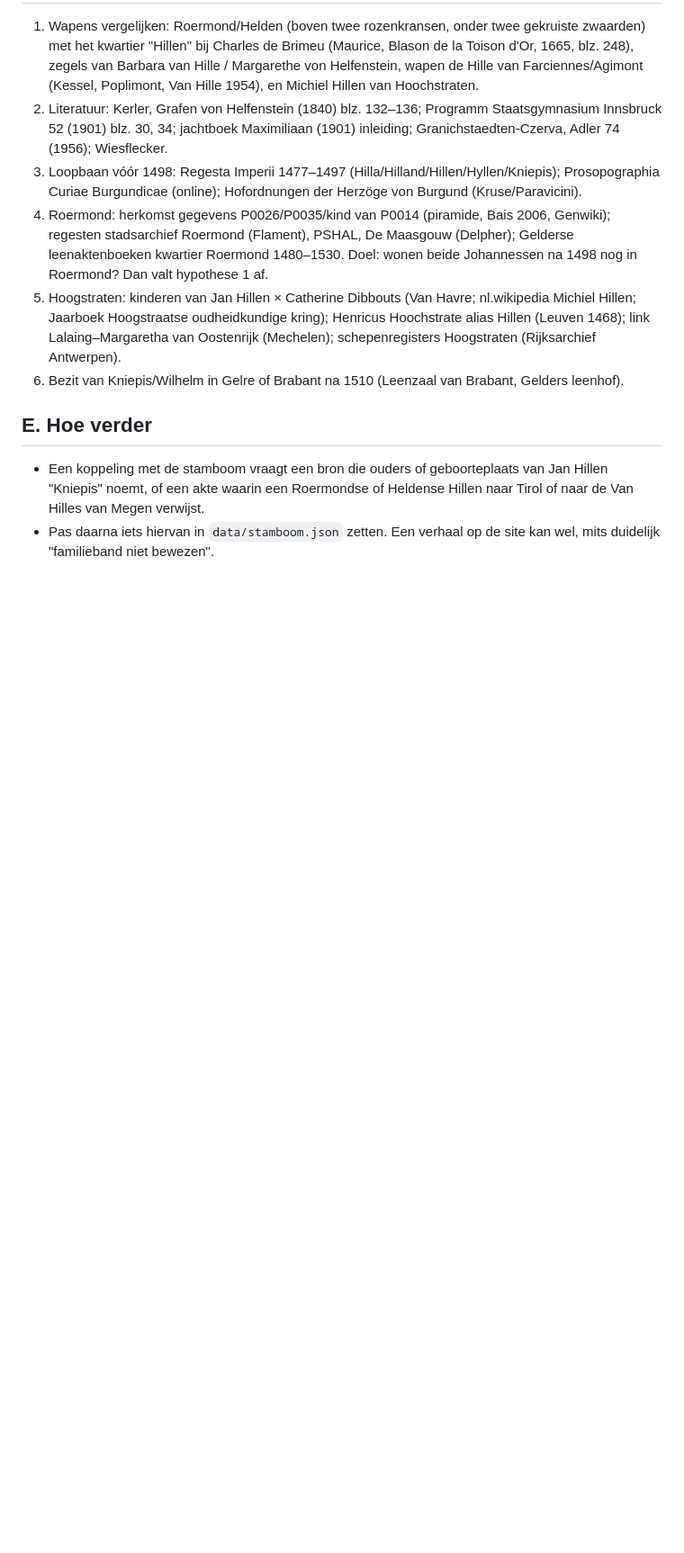
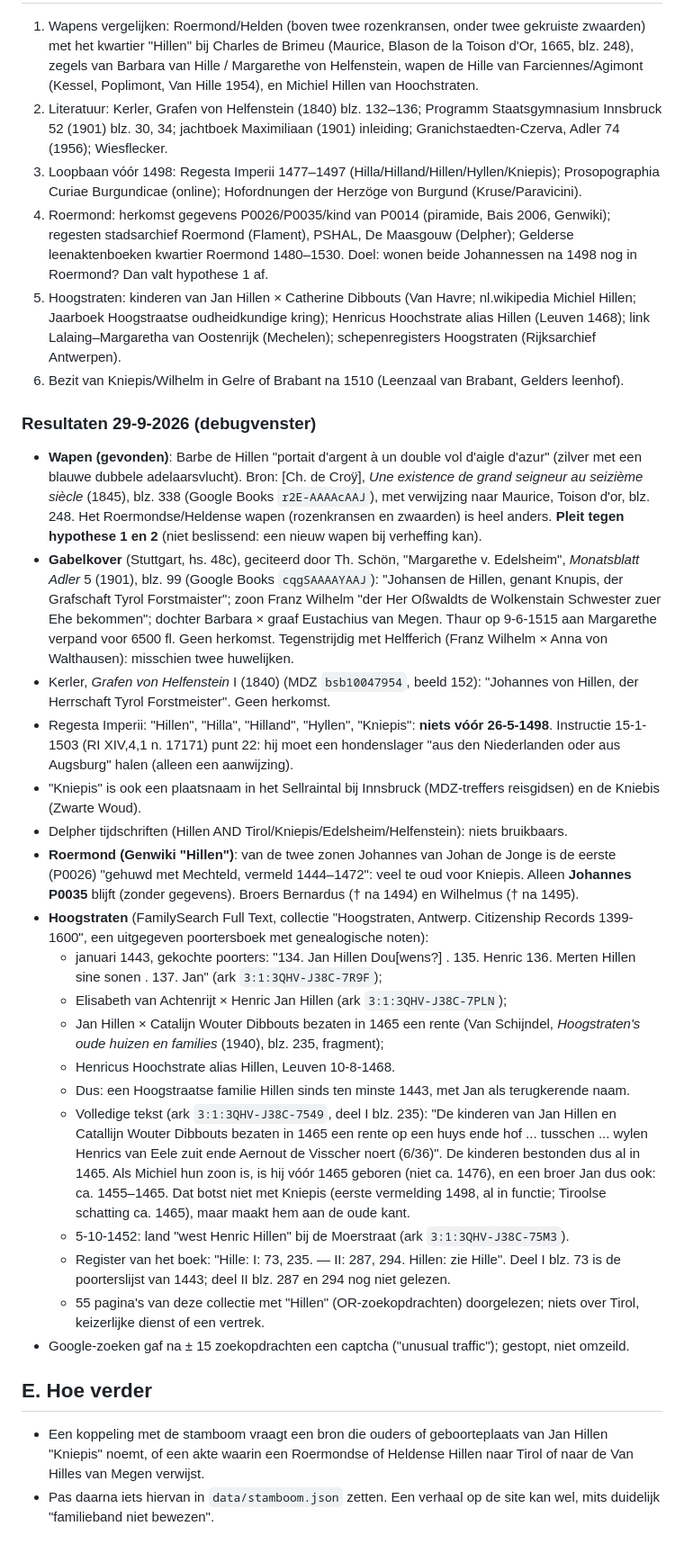
Before and after one commit to peotjmsa-svg/hillen-familie, a Markdown page: onderzoek/andere-hillens.md, the part around the change. Shown at 90% size. GitHub-like rendering; blank space fills up the shorter version.

Commit message:
Onderzoek Kniepis: wapen, Gabelkover, Roermond-Johannessen, Hoogstraatse Hillens
Co-Authored-By: Claude Opus 5.5 <noreply@anthropic.com>
Claude-Session: https://claude.ai/code/session_018tSRptuELK71v9pbuVTW3N

```diff
--- a/onderzoek/andere-hillens.md
+++ b/onderzoek/andere-hillens.md
@@ -211,6 +211,46 @@ Alleen vergelijking van jaartallen, namen en plaatsen met `data/stamboom.json`.
    schepenregisters Hoogstraten (Rijksarchief Antwerpen).
 6. Bezit van Kniepis/Wilhelm in Gelre of Brabant na 1510 (Leenzaal van Brabant, Gelders leenhof).
 
+### Resultaten 29-9-2026 (debugvenster)
+- **Wapen (gevonden)**: Barbe de Hillen "portait d'argent à un double vol d'aigle d'azur" (zilver met een blauwe dubbele
+  adelaarsvlucht). Bron: [Ch. de Croÿ], *Une existence de grand seigneur au seizième siècle* (1845), blz. 338 (Google Books
+  `r2E-AAAAcAAJ`), met verwijzing naar Maurice, Toison d'or, blz. 248. Het Roermondse/Heldense wapen (rozenkransen en zwaarden)
+  is heel anders. **Pleit tegen hypothese 1 en 2** (niet beslissend: een nieuw wapen bij verheffing kan).
+- **Gabelkover** (Stuttgart, hs. 48c), geciteerd door Th. Schön, "Margarethe v. Edelsheim", *Monatsblatt Adler* 5 (1901), blz. 99
+  (Google Books `cqgSAAAAYAAJ`): "Johansen de Hillen, genant Knupis, der Grafschaft Tyrol Forstmaister"; zoon Franz Wilhelm
+  "der Her Oßwaldts de Wolkenstain Schwester zuer Ehe bekommen"; dochter Barbara × graaf Eustachius van Megen. Thaur op
+  9-6-1515 aan Margarethe verpand voor 6500 fl. Geen herkomst. Tegenstrijdig met Helfferich (Franz Wilhelm × Anna von
+  Walthausen): misschien twee huwelijken.
+- Kerler, *Grafen von Helfenstein* I (1840) (MDZ `bsb10047954`, beeld 152): "Johannes von Hillen, der Herrschaft Tyrol
+  Forstmeister". Geen herkomst.
+- Regesta Imperii: "Hillen", "Hilla", "Hilland", "Hyllen", "Kniepis": **niets vóór 26-5-1498**. Instructie 15-1-1503 (RI XIV,4,1
+  n. 17171) punt 22: hij moet een hondenslager "aus den Niederlanden oder aus Augsburg" halen (alleen een aanwijzing).
+- "Kniepis" is ook een plaatsnaam in het Sellraintal bij Innsbruck (MDZ-treffers reisgidsen) en de Kniebis (Zwarte Woud).
+- Delpher tijdschriften (Hillen AND Tirol/Kniepis/Edelsheim/Helfenstein): niets bruikbaars.
+- **Roermond (Genwiki "Hillen")**: van de twee zonen Johannes van Johan de Jonge is de eerste (P0026) "gehuwd met Mechteld,
+  vermeld 1444–1472": veel te oud voor Kniepis. Alleen **Johannes P0035** blijft (zonder gegevens). Broers Bernardus
+  († na 1494) en Wilhelmus († na 1495).
+- **Hoogstraten** (FamilySearch Full Text, collectie "Hoogstraten, Antwerp. Citizenship Records 1399-1600", een uitgegeven
+  poortersboek met genealogische noten):
+  - januari 1443, gekochte poorters: "134. Jan Hillen Dou[wens?] . 135. Henric 136. Merten Hillen sine sonen . 137. Jan"
+    (ark `3:1:3QHV-J38C-7R9F`);
+  - Elisabeth van Achtenrijt × Henric Jan Hillen (ark `3:1:3QHV-J38C-7PLN`);
+  - Jan Hillen × Catalijn Wouter Dibbouts bezaten in 1465 een rente (Van Schijndel, *Hoogstraten's oude huizen en families*
+    (1940), blz. 235, fragment);
+  - Henricus Hoochstrate alias Hillen, Leuven 10-8-1468.
+  - Dus: een Hoogstraatse familie Hillen sinds ten minste 1443, met Jan als terugkerende naam.
+  - Volledige tekst (ark `3:1:3QHV-J38C-7549`, deel I blz. 235): "De kinderen van Jan Hillen en Catallijn Wouter Dibbouts
+    bezaten in 1465 een rente op een huys ende hof ... tusschen ... wylen Henrics van Eele zuit ende Aernout de Visscher noert
+    (6/36)". De kinderen bestonden dus al in 1465. Als Michiel hun zoon is, is hij vóór 1465 geboren (niet ca. 1476), en een
+    broer Jan dus ook: ca. 1455–1465. Dat botst niet met Kniepis (eerste vermelding 1498, al in functie; Tiroolse schatting
+    ca. 1465), maar maakt hem aan de oude kant.
+  - 5-10-1452: land "west Henric Hillen" bij de Moerstraat (ark `3:1:3QHV-J38C-75M3`).
+  - Register van het boek: "Hille: I: 73, 235. — II: 287, 294. Hillen: zie Hille". Deel I blz. 73 is de poorterslijst van 1443;
+    deel II blz. 287 en 294 nog niet gelezen.
+  - 55 pagina's van deze collectie met "Hillen" (OR-zoekopdrachten) doorgelezen; niets over Tirol, keizerlijke dienst of een
+    vertrek.
+- Google-zoeken gaf na ± 15 zoekopdrachten een captcha ("unusual traffic"); gestopt, niet omzeild.
+
 ## E. Hoe verder
 - Een koppeling met de stamboom vraagt een bron die ouders of geboorteplaats van Jan Hillen "Kniepis" noemt, of een akte waarin
   een Roermondse of Heldense Hillen naar Tirol of naar de Van Hilles van Megen verwijst.
```
